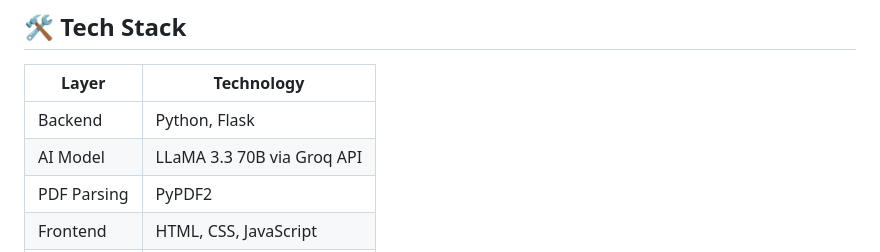
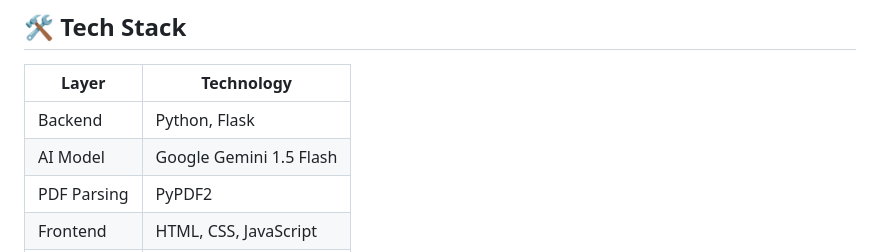
Before and after one commit to Vaishnavidhomane/ResearchMate-AI, a Markdown page: README.md, the part around the change. Drawn GitHub-style.

Commit message:
Update AI Model from LLaMA to Google Gemini

```diff
--- a/README.md
+++ b/README.md
@@ -50,7 +50,7 @@ No subscriptions. No credit card. 100% free.
 | Layer | Technology |
 |-------|------------|
 | Backend | Python, Flask |
-| AI Model | LLaMA 3.3 70B via Groq API |
+| AI Model | Google Gemini 1.5 Flash |
 | PDF Parsing | PyPDF2 |
 | Frontend | HTML, CSS, JavaScript |
 | Hosting | Render |
```
